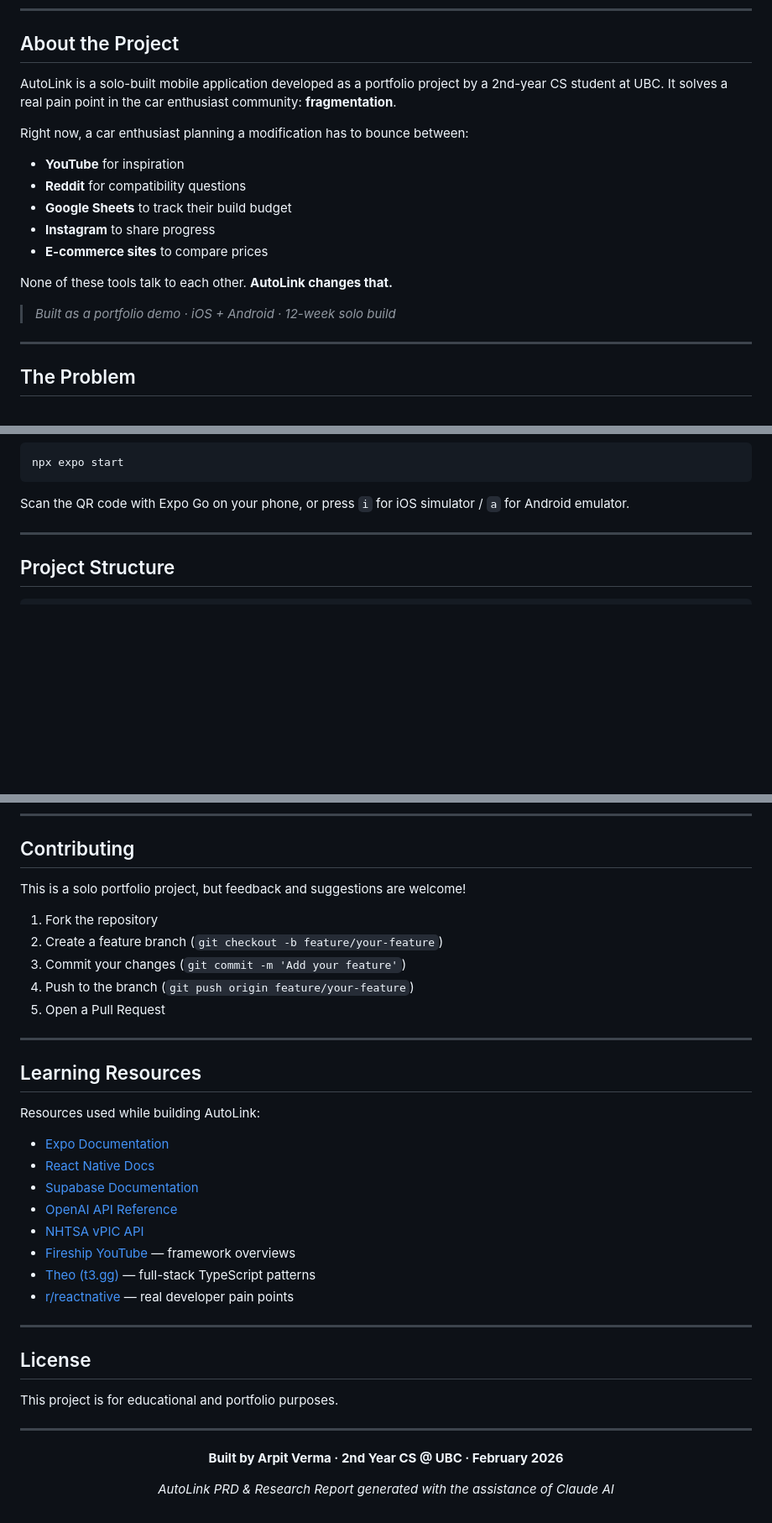
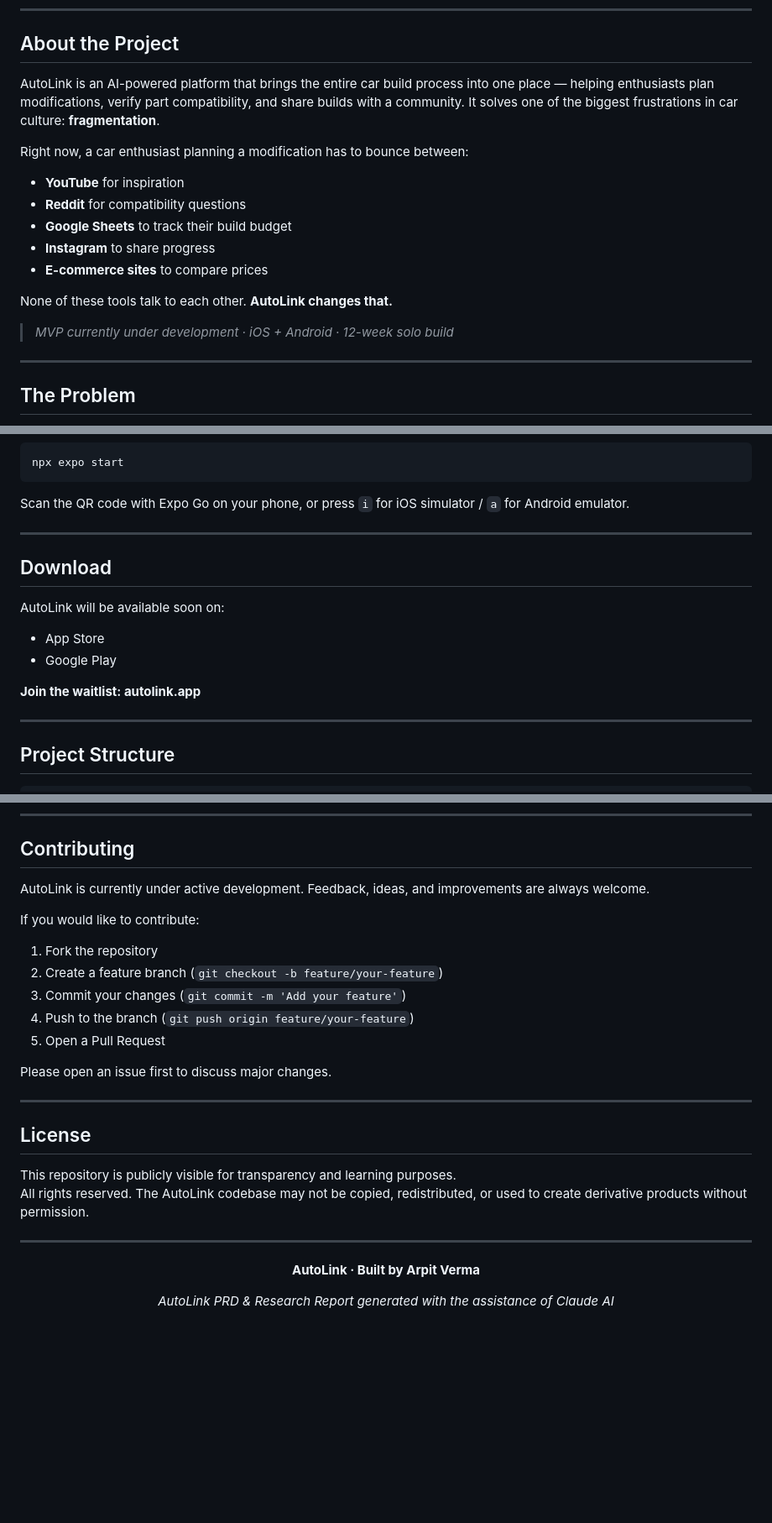
Before and after one commit to Arpitv26/Autolink, a Markdown page: docs/README.md, 3 parts joined by grey strips. Shown at 84% size. GitHub-like rendering; blank space fills up the shorter version.

Commit message:
Revise README with project updates and new sections
Updated project description, added download section, and revised contributing guidelines.

````diff
--- a/docs/README.md
+++ b/docs/README.md
@@ -37,7 +37,7 @@
 
 ## About the Project
 
-AutoLink is a solo-built mobile application developed as a portfolio project by a 2nd-year CS student at UBC. It solves a real pain point in the car enthusiast community: **fragmentation**.
+AutoLink is an AI-powered platform that brings the entire car build process into one place — helping enthusiasts plan modifications, verify part compatibility, and share builds with a community. It solves one of the biggest frustrations in car culture: **fragmentation**.
 
 Right now, a car enthusiast planning a modification has to bounce between:
 - **YouTube** for inspiration
@@ -48,7 +48,7 @@ Right now, a car enthusiast planning a modification has to bounce between:
 
 None of these tools talk to each other. **AutoLink changes that.**
 
-> *Built as a portfolio demo · iOS + Android · 12-week solo build*
+> *MVP currently under development · iOS + Android · 12-week solo build*
 
 ---
 
@@ -201,6 +203,17 @@ npx expo start
 ```
 
 Scan the QR code with Expo Go on your phone, or press `i` for iOS simulator / `a` for Android emulator.
+
+---
+
+## Download
+
+AutoLink will be available soon on:
+
+- App Store
+- Google Play
+
+**Join the waitlist: autolink.app**
 
 ---
 
@@ -445,7 +458,9 @@ AutoLink is designed to run well within a $50/month budget during the demo phase
 
 ## Contributing
 
-This is a solo portfolio project, but feedback and suggestions are welcome!
+AutoLink is currently under active development. Feedback, ideas, and improvements are always welcome.
+
+If you would like to contribute:
 
 1. Fork the repository
 2. Create a feature branch (`git checkout -b feature/your-feature`)
@@ -453,32 +468,20 @@ This is a solo portfolio project, but feedback and suggestions are welcome!
 4. Push to the branch (`git push origin feature/your-feature`)
 5. Open a Pull Request
 
----
-
-## Learning Resources
-
-Resources used while building AutoLink:
-
-- [Expo Documentation](https://expo.dev/docs)
-- [React Native Docs](https://reactnative.dev)
-- [Supabase Documentation](https://supabase.com/docs)
-- [OpenAI API Reference](https://platform.openai.com/docs)
-- [NHTSA vPIC API](https://vpic.nhtsa.dot.gov/api)
-- [Fireship YouTube](https://youtube.com/@Fireship) — framework overviews
-- [Theo (t3.gg)](https://youtube.com/@t3dotgg) — full-stack TypeScript patterns
-- [r/reactnative](https://reddit.com/r/reactnative) — real developer pain points
+Please open an issue first to discuss major changes.
 
 ---
 
 ## License
 
-This project is for educational and portfolio purposes.
+This repository is publicly visible for transparency and learning purposes.
+All rights reserved. The AutoLink codebase may not be copied, redistributed, or used to create derivative products without permission.
 
 ---
 
 <div align="center">
 
-**Built by Arpit Verma · 2nd Year CS @ UBC · February 2026**
+**AutoLink · Built by Arpit Verma**
 
 *AutoLink PRD & Research Report generated with the assistance of Claude AI*
 
````
Also changed, not shown: other parts of docs/README.md (+3 -1 lines).
